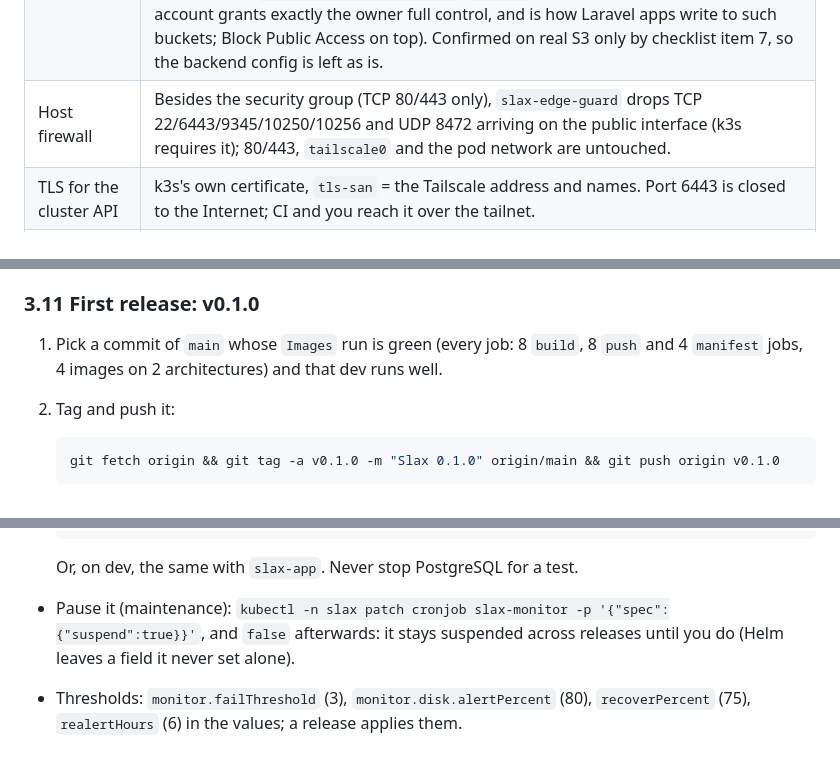
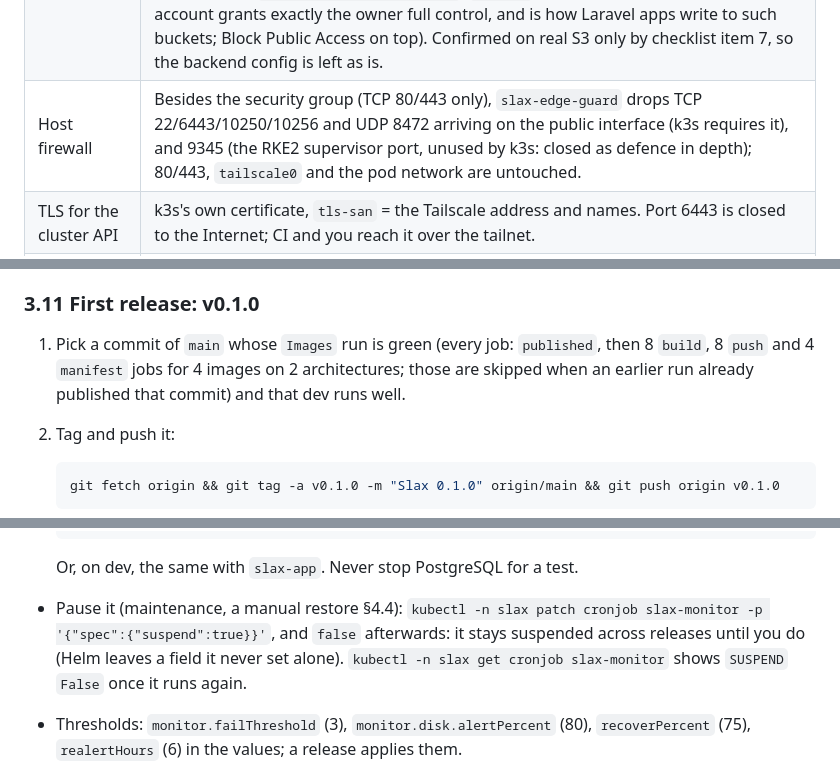
Before and after one commit to yechpa/slax, a Markdown page: docs/runbook.md, 3 parts joined by grey strips. Rendered like a GitHub page.

Commit message:
docs(runbook): check nothing stayed paused after a restore; the Images published job
Section 4.4 ends by checking SUSPEND is False for slax-monitor and
slax-backup (4.10 says the same); the release step names the published
job, and when the build/push/manifest jobs are skipped. The firewall
line says what 9345 is.

Co-Authored-By: Claude Sonnet 5.5 <noreply@anthropic.com>

````diff
--- a/docs/runbook.md
+++ b/docs/runbook.md
@@ -49,7 +49,7 @@ What runs where, and why:
 | Front door | **Caddy on the host.** It terminates TLS (automatic Let's Encrypt), sets HSTS (`max-age=31536000; includeSubDomains`, no `preload`), replaces any client `X-Forwarded-For`/`X-Real-IP` with the real peer address, and proxies to the web pod's Service on a fixed ClusterIP. k3s runs without Traefik and ServiceLB: nothing in the cluster listens on a public port, and ServiceLB's source-address rewriting does not exist. nginx in the web pod believes `X-Forwarded-For` only from the pod network, and the web pod's network policy admits no pod (only its node). Laravel trusts no proxy itself. Proven by `make proxy-test`. |
 | Files | **Presigned S3 URLs, straight from the bucket** (`https://<bucket>.s3.eu-central-1.amazonaws.com`): a cross-site origin of the bucket's own, so an uploaded file can never run with the app's cookies or origin. The presigned request forces the stored type (`response-content-type`, from the scanner's allowlist: PNG/JPEG/GIF/WebP/PDF/text/zip) and the disposition (`attachment` for everything but images and PDFs). `nosniff` cannot be added to S3 responses; forcing the type covers it (browsers never sniff an `image/*` into HTML). No `files.slax.yechpa.com` record, no CloudFront, no CORS (uploads go through the app; `<img>` needs no CORS). The CSP's `img-src` names exactly that host. |
 | AWS credentials | **The EC2 instance role**, through IMDSv2 with hop limit 2 so pods can reach it. The chart references no AWS key at all in production (`s3.useInstanceRole`). Only app, queue, scheduler and the backup jobs may reach the metadata service (Reverb, PostgreSQL, Redis and the migration Job are denied it; the scanner has no egress). The role can touch only the two buckets, and cannot delete backups. Flysystem sends `x-amz-acl: private` with every upload, so the role has `s3:PutObjectAcl` on the files objects; the ACL itself is inert (with *bucket owner enforced*, S3 accepts only ACLs equivalent to `bucket-owner-full-control`; `private` written by the bucket's own account grants exactly the owner full control, and is how Laravel apps write to such buckets; Block Public Access on top). Confirmed on real S3 only by checklist item 7, so the backend config is left as is. |
-| Host firewall | Besides the security group (TCP 80/443 only), `slax-edge-guard` drops TCP 22/6443/9345/10250/10256 and UDP 8472 arriving on the public interface (k3s requires it); 80/443, `tailscale0` and the pod network are untouched. |
+| Host firewall | Besides the security group (TCP 80/443 only), `slax-edge-guard` drops TCP 22/6443/10250/10256 and UDP 8472 arriving on the public interface (k3s requires it), and 9345 (the RKE2 supervisor port, unused by k3s: closed as defence in depth); 80/443, `tailscale0` and the pod network are untouched. |
 | TLS for the cluster API | k3s's own certificate, `tls-san` = the Tailscale address and names. Port 6443 is closed to the Internet; CI and you reach it over the tailnet. |
 | Backups | `pg_dump -Fc` daily to S3 (SSE-S3), weekly full restore into a throwaway PostgreSQL inside the check's pod (never the production server). Telegram: failures, and the weekly "restore check OK". |
 | Monitoring | Outside the app: the CronJob `slax-monitor` (`deploy/monitoring/uptime.sh`) checks every minute the web pod's health, Reverb, PostgreSQL, Redis and the public URL through Caddy, and the disks; Telegram `[Prod] DOWN` after 3 failures in a row, `RECOVERED` once, `DISK` above 80 % (§4.10). Inside the app: errors and warnings go to Telegram through Laravel's log, and Administration → Status shows the database, Redis, Reverb, the scanner and S3. No metrics stack (Prometheus, Grafana): not worth its memory on 2 GiB. |
@@ -330,8 +330,9 @@ all four images anonymously and refuses to deploy while one is private. Check, l
 
 ### 3.11 First release: v0.1.0
 
-1. Pick a commit of `main` whose `Images` run is green (every job: 8 `build`, 8 `push` and
-   4 `manifest` jobs, 4 images on 2 architectures) and that dev runs well.
+1. Pick a commit of `main` whose `Images` run is green (every job: `published`, then 8 `build`,
+   8 `push` and 4 `manifest` jobs for 4 images on 2 architectures; those are skipped when an
+   earlier run already published that commit) and that dev runs well.
 2. Tag and push it:
 
    ```sh
@@ -563,9 +566,10 @@ Job unless its configuration is wrong (exit 2: `kubectl -n slax get jobs` shows
   ```
 
   Or, on dev, the same with `slax-app`. Never stop PostgreSQL for a test.
-- Pause it (maintenance): `kubectl -n slax patch cronjob slax-monitor -p '{"spec":{"suspend":true}}'`,
+- Pause it (maintenance, a manual restore §4.4): `kubectl -n slax patch cronjob slax-monitor -p '{"spec":{"suspend":true}}'`,
   and `false` afterwards: it stays suspended across releases until you do (Helm leaves a
-  field it never set alone).
+  field it never set alone). `kubectl -n slax get cronjob slax-monitor` shows `SUSPEND` `False`
+  once it runs again.
 - Thresholds: `monitor.failThreshold` (3), `monitor.disk.alertPercent` (80),
   `recoverPercent` (75), `realertHours` (6) in the values; a release applies them.
 
````
Also changed, not shown: other parts of docs/runbook.md (+2 -0 lines).
